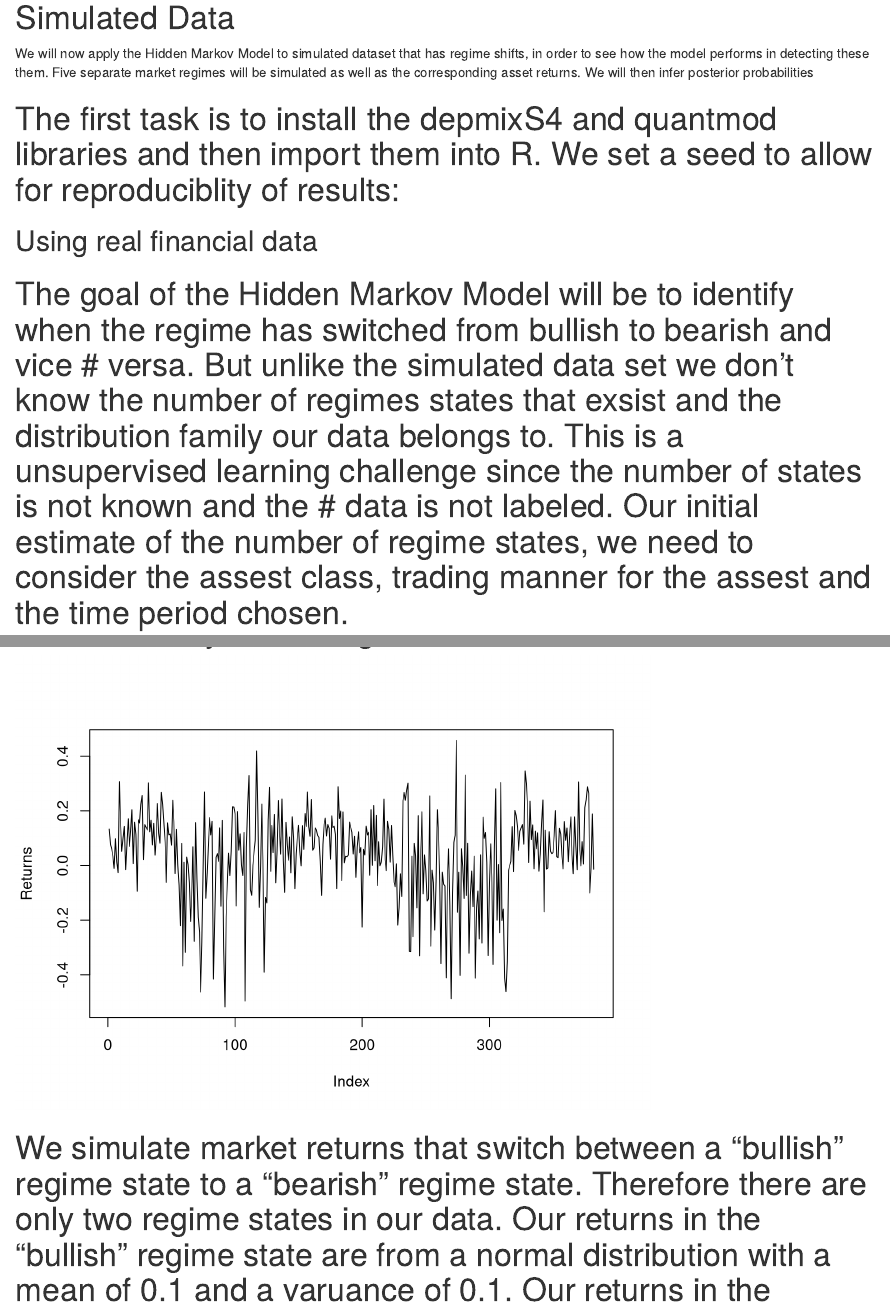
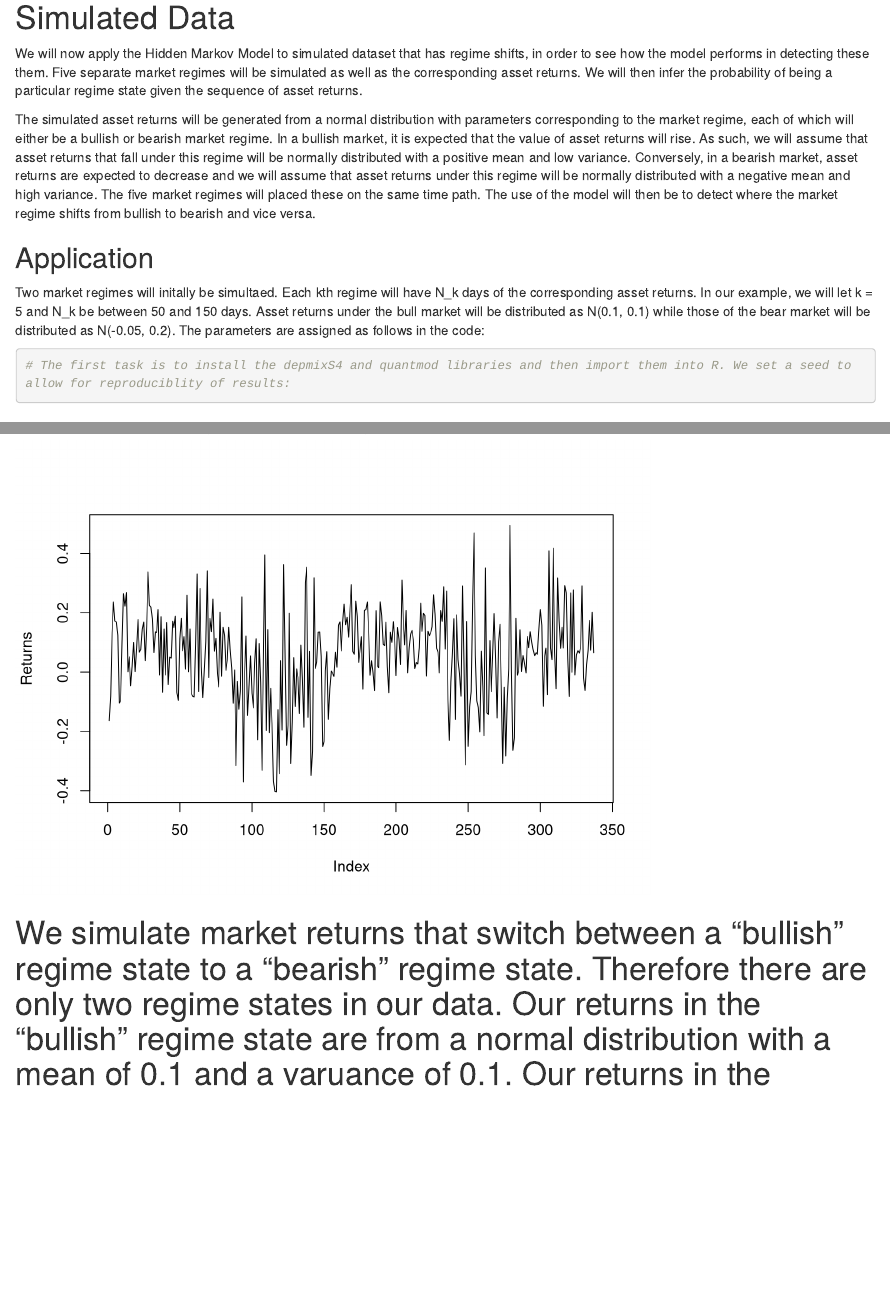
Before and after one commit to onnlikeona/Project-, an R Markdown document (Methadology.Rmd): the page in a window 1100 px wide, from 610 px down, and a second part further down, joined at a grey line. Rendered offline with R 4.5, knitr and Pandoc, with nearby package versions; code that draws random numbers runs with fixed seeds of ours; some code elsewhere in the file could not run offline.

Commit message:
Update Methadology.Rmd

````diff
--- a/Methadology.Rmd
+++ b/Methadology.Rmd
@@ -22,7 +22,16 @@ The Hidden Markov Model is based on the concept of a Markov Model. A Markov Mode
 
 # Simulated Data
 
-We will now apply the Hidden Markov Model to simulated dataset that has regime shifts, in order to see how the model performs in detecting these them. Five separate market regimes will be simulated as well as the corresponding asset returns. We will then infer posterior probabilities
+We will now apply the Hidden Markov Model to simulated dataset that has regime shifts, in order to see how the model performs in detecting these them. Five separate market regimes will be simulated as well as the corresponding asset returns. We will then infer the probability of being a particular regime state given the sequence of asset returns.
+
+The simulated asset returns will be generated from a normal distribution with parameters corresponding to the market regime, each of which will either be a bullish or bearish market regime. In a bullish market, it is expected that the value of asset returns will rise. As such, we will assume that asset returns that fall under this regime will be normally distributed with a positive mean and low variance. Conversely, in a bearish market, asset returns are expected to decrease and we will assume that asset returns under this regime will be normally distributed with a negative mean and high variance. The five market regimes will placed these on the same time path. The use of the model will then be to detect where the market regime shifts from bullish to bearish and vice versa.
+
+## Application
+
+Two market regimes will initally be simultaed. Each kth regime will have N_k days of the corresponding asset returns. In our example, we will let k = 5 and N_k be between 50 and 150 days. Asset returns under the bull market will be distributed as N(0.1, 0.1) while those of the bear market will be distributed as N(-0.05, 0.2). The parameters are assigned as follows in the code:
+
+```{r}
+
 
 # The first task is to install the depmixS4 and quantmod libraries and then import them into R. We set a seed to allow for reproduciblity of results:
 
````
